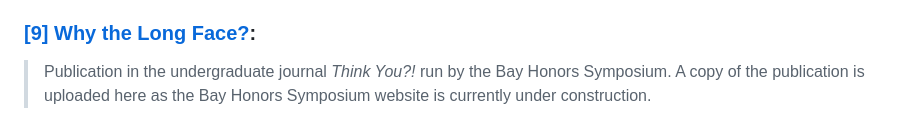
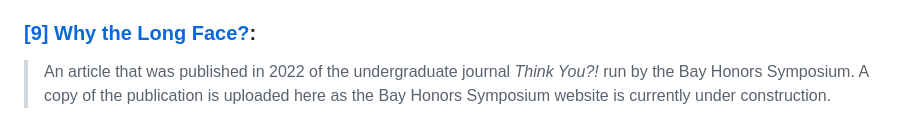
Before and after one commit to minisnoel/Data_Science_Portfolio, a Markdown page: README.md, the part around the change. Drawn GitHub-style.

```diff
--- a/README.md
+++ b/README.md
@@ -27,4 +27,4 @@ An overview of various Data-Science related projects for my classes at UCLA or f
 > A compartmental model to evacuate the Louvre Museum in Paris in case of an emergency. My contribution to the group project completed for the class MATH 42.
 
 ### [[9] Why the Long Face?](https://github.com/minisnoel/Data_Science_Portfolio/tree/main/%5B8%5D%20Leavin'%20Lisa):
-> Publication in the undergraduate journal _Think You?!_ run by the Bay Honors Symposium. A copy of the publication is uploaded here as the Bay Honors Symposium website is currently under construction.
+> An article that was published in 2022 of the undergraduate journal _Think You?!_ run by the Bay Honors Symposium. A copy of the publication is uploaded here as the Bay Honors Symposium website is currently under construction.
```
